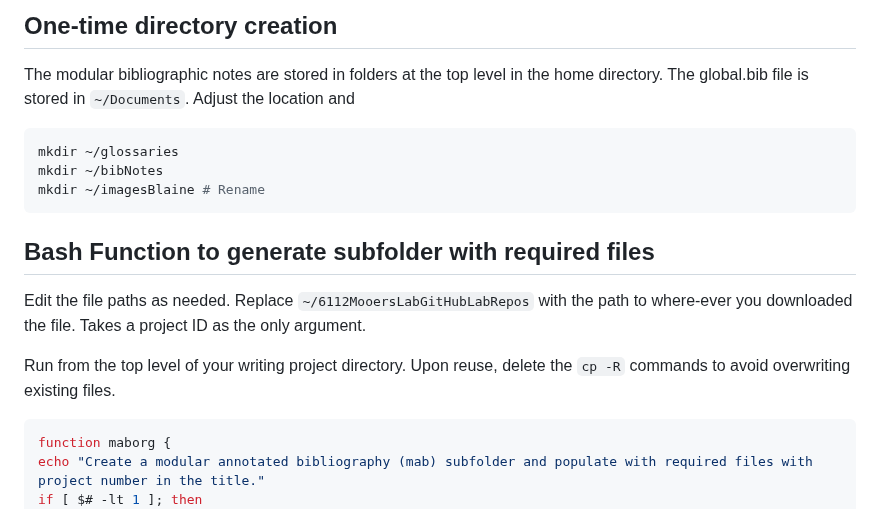
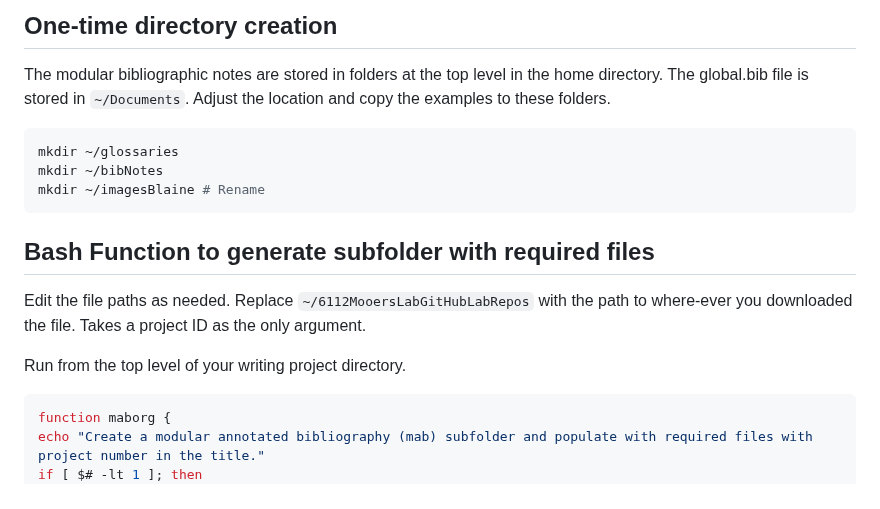
Before and after one commit to MooersLab/modular-annotated-bibliography-bibtex-org-mode, a Markdown page: README.md, the part around the change. Drawn GitHub-style.

````diff
--- a/README.md
+++ b/README.md
@@ -54,7 +54,7 @@ The top of the output PDF looks like the following:
 
 The modular bibliographic notes are stored in folders at the top level in the home directory.
 The global.bib file is stored in `~/Documents`.
-Adjust the location and
+Adjust the location and copy the examples to these folders.
 
 ```bash
 mkdir ~/glossaries
@@ -69,7 +69,6 @@ Replace `~/6112MooersLabGitHubLabRepos` with the path to where-ever you download
 Takes a project ID as the only argument.
 
 Run from the top level of your writing project directory.
-Upon reuse, delete the `cp -R` commands to avoid overwriting existing files.
 
 ```bash
 function maborg {
````
